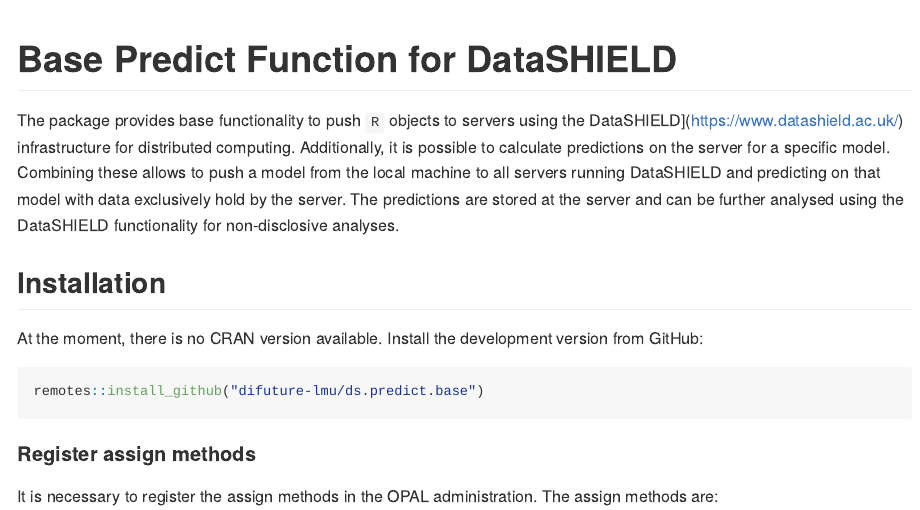
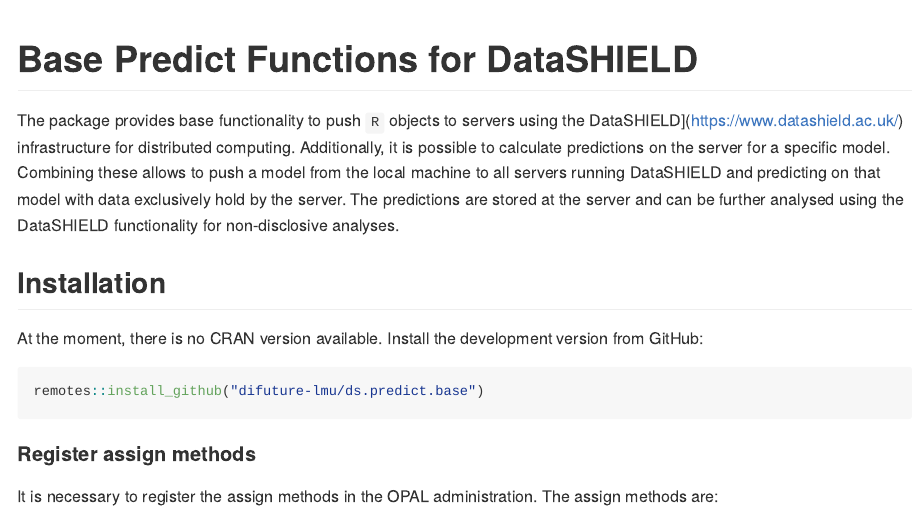
Before and after one commit to difuture-lmu/ds.predict.base, an R Markdown document (README.Rmd): the page in a window 1100 px wide, from its top. The pictures show the output file README.md that the author committed with the source, drawn offline in the style of GitHub; long lines of code are wrapped; badge pictures from the web are left out.

Commit message:
update README (typo)

```diff
--- a/README.Rmd
+++ b/README.Rmd
@@ -16,7 +16,7 @@
 
 [![Actions Status](https://github.com/difuture/ds.predict.base/workflows/R-CMD-check/badge.svg)](https://github.com/difuture/ds.predict.base/actions) [![License: LGPL v3](https://img.shields.io/badge/License-LGPL%20v3-blue.svg)](https://www.gnu.org/licenses/lgpl-3.0) [![codecov](https://codecov.io/gh/difuture/ds.predict.base/branch/master/graph/badge.svg?token=OLIPLWDTN5)](https://codecov.io/gh/difuture/ds.predict.base)
 
-# Base Predict Function for DataSHIELD
+# Base Predict Functions for DataSHIELD
 
 The package provides base functionality to push `R` objects to servers using the DataSHIELD](https://www.datashield.ac.uk/) infrastructure for distributed computing. Additionally, it is possible to calculate predictions on the server for a specific model. Combining these allows to push a model from the local machine to all servers running DataSHIELD and predicting on that model with data exclusively hold by the server. The predictions are stored at the server and can be further analysed using the DataSHIELD functionality for non-disclosive analyses.
 
```
Also changed, not shown: README.md.
